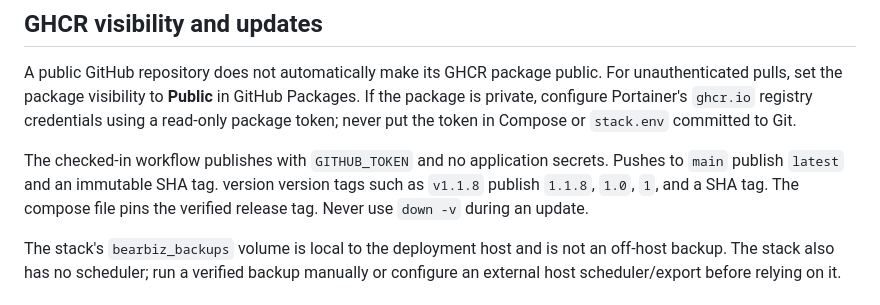
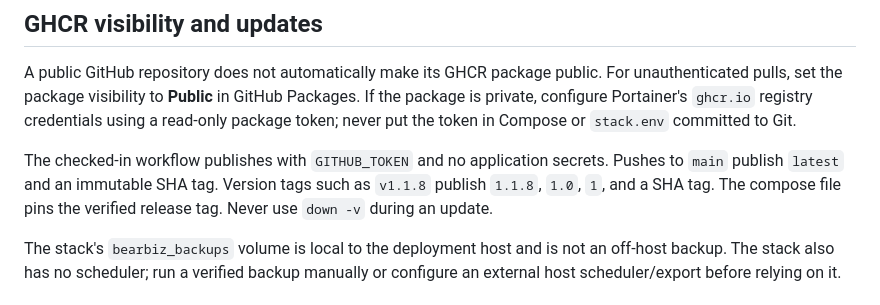
Before and after one commit to iToms-hub/bearbiz, a Markdown page: docs/portainer-deployment.md, the part around the change. Drawn GitHub-style.

Commit message:
Docs: clarify release tag workflow

```diff
--- a/docs/portainer-deployment.md
+++ b/docs/portainer-deployment.md
@@ -51,8 +51,7 @@ credentials using a read-only package token; never put the token in Compose or
 `stack.env` committed to Git.
 
 The checked-in workflow publishes with `GITHUB_TOKEN` and no application
-secrets. Pushes to `main` publish `latest` and an immutable SHA tag. version
-version tags such as `v1.1.8` publish `1.1.8`, `1.0`, `1`, and a SHA tag. The compose
+secrets. Pushes to `main` publish `latest` and an immutable SHA tag. Version tags such as `v1.1.8` publish `1.1.8`, `1.0`, `1`, and a SHA tag. The compose
 file pins the verified release tag. Never use `down -v` during an update.
 
 The stack's `bearbiz_backups` volume is local to the deployment host and is not
```
